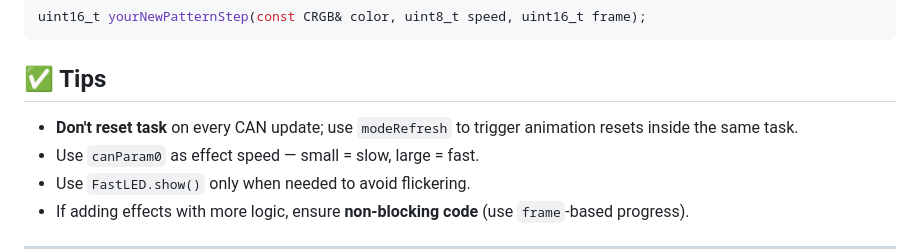
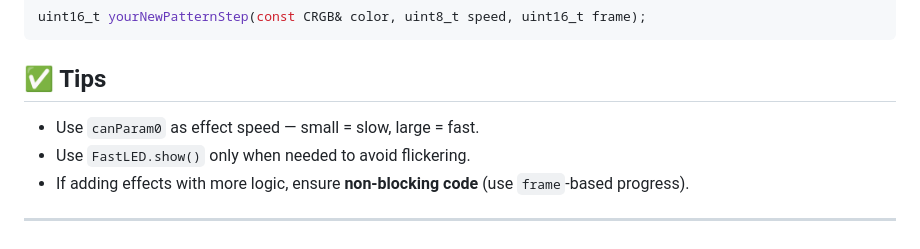
Before and after one commit to sikaxn/FRC-Custom-CAN-Sensor, a Markdown page: Arduino/addressableLED/readme.md, the part around the change. Rendered like a GitHub page.

```diff
--- a/Arduino/addressableLED/readme.md
+++ b/Arduino/addressableLED/readme.md
@@ -189,7 +189,6 @@ uint16_t yourNewPatternStep(const CRGB& color, uint8_t speed, uint16_t frame);
 
 ## ✅ Tips
 
-* **Don't reset task** on every CAN update; use `modeRefresh` to trigger animation resets inside the same task.
 * Use `canParam0` as effect speed — small = slow, large = fast.
 * Use `FastLED.show()` only when needed to avoid flickering.
 * If adding effects with more logic, ensure **non-blocking code** (use `frame`-based progress).
```
